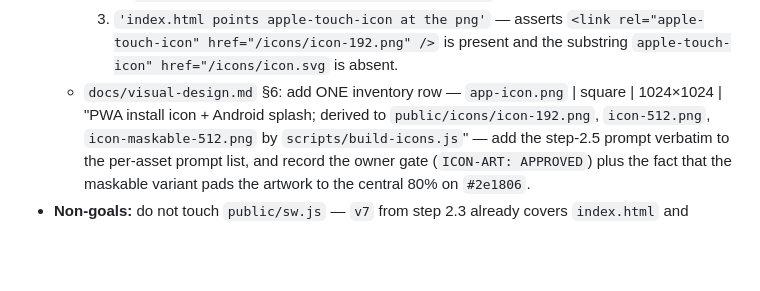
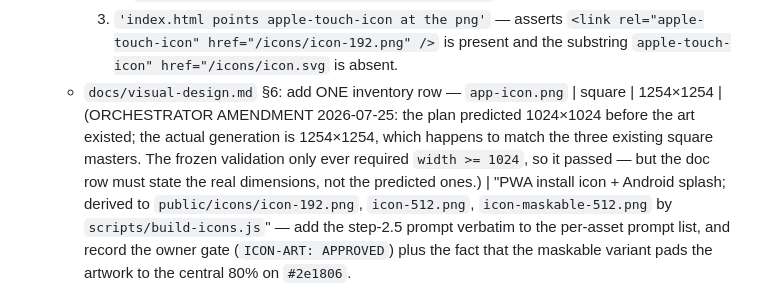
Before and after one commit to dkreinov/magic-clinic-english, a Markdown page: .oplan/band2-and-polish/plan.md, the part around the change. GitHub-like rendering; blank space fills up the shorter version.

```diff
--- a/.oplan/band2-and-polish/plan.md
+++ b/.oplan/band2-and-polish/plan.md
@@ -807,7 +807,11 @@ console.log('ICONS-OK deterministic=yes');" \
     3. `'index.html points apple-touch-icon at the png'` — asserts
        `<link rel="apple-touch-icon" href="/icons/icon-192.png" />` is present and the substring
        `apple-touch-icon" href="/icons/icon.svg` is absent.
-  - `docs/visual-design.md` §6: add ONE inventory row — `app-icon.png` | square | 1024×1024 |
+  - `docs/visual-design.md` §6: add ONE inventory row — `app-icon.png` | square | 1254×1254 |
+    (ORCHESTRATOR AMENDMENT 2026-07-25: the plan predicted 1024×1024 before the art existed; the
+    actual generation is 1254×1254, which happens to match the three existing square masters. The
+    frozen validation only ever required `width >= 1024`, so it passed — but the doc row must state
+    the real dimensions, not the predicted ones.) |
     "PWA install icon + Android splash; derived to `public/icons/icon-192.png`, `icon-512.png`,
     `icon-maskable-512.png` by `scripts/build-icons.js`" — add the step-2.5 prompt verbatim to the
     per-asset prompt list, and record the owner gate (`ICON-ART: APPROVED`) plus the fact that the
```
Also changed, not shown: .oplan/band2-and-polish/journal.md (+31 -0 lines), .oplan/band2-and-polish/phase-state.md (+4 -2 lines).
